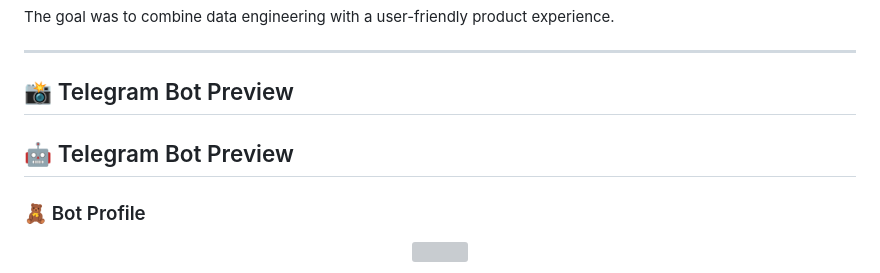
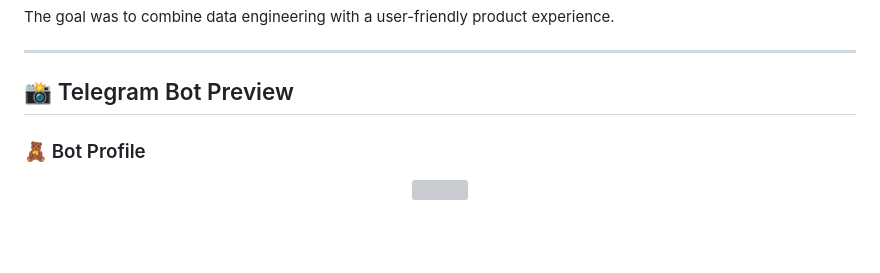
Before and after one commit to rukiye-erdogan/istanbul-housing-market-analytics-pipeline, a Markdown page: README.md, the part around the change. Rendered like a GitHub page; blank space fills up the shorter version; grey boxes are pictures that could not be loaded.

Commit message:
Update section title for Telegram Bot Preview

```diff
--- a/README.md
+++ b/README.md
@@ -386,7 +386,6 @@ The goal was to combine data engineering with a user-friendly product experience
 ---
 
 ## 📸 Telegram Bot Preview
-## 🤖 Telegram Bot Preview
 
 ### 🧸 Bot Profile
 
```
